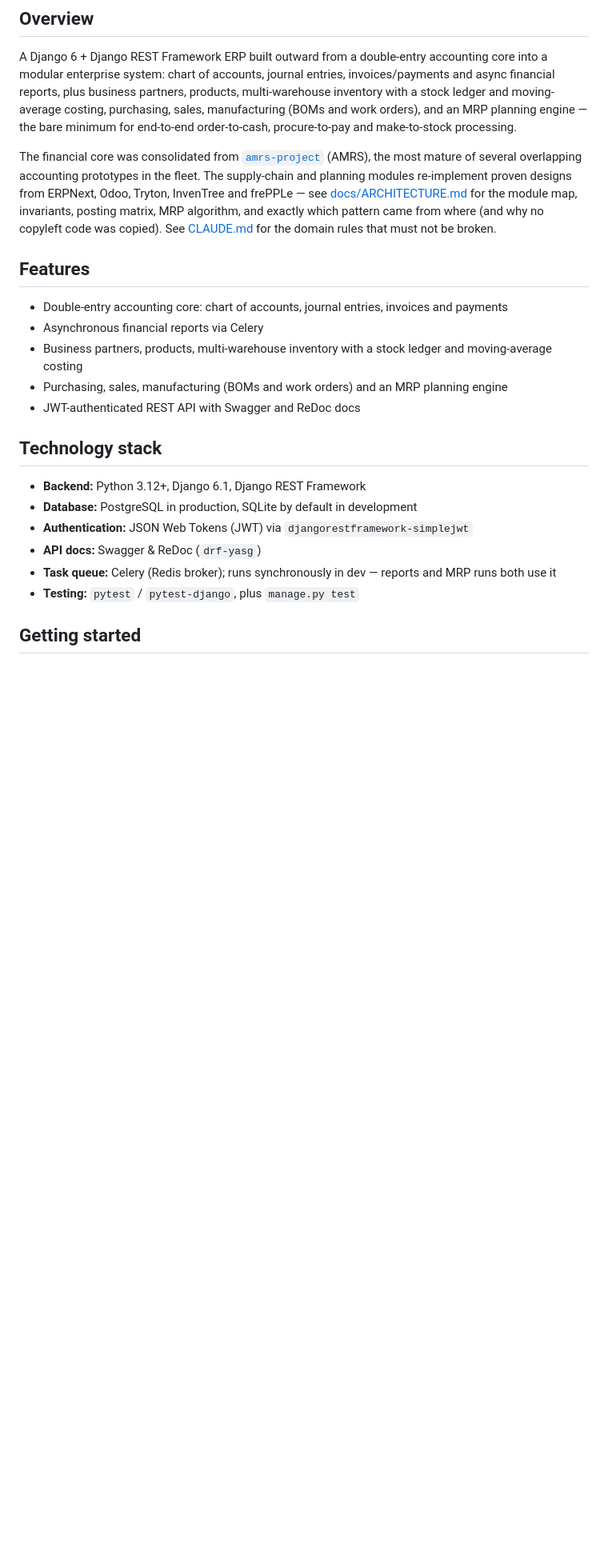
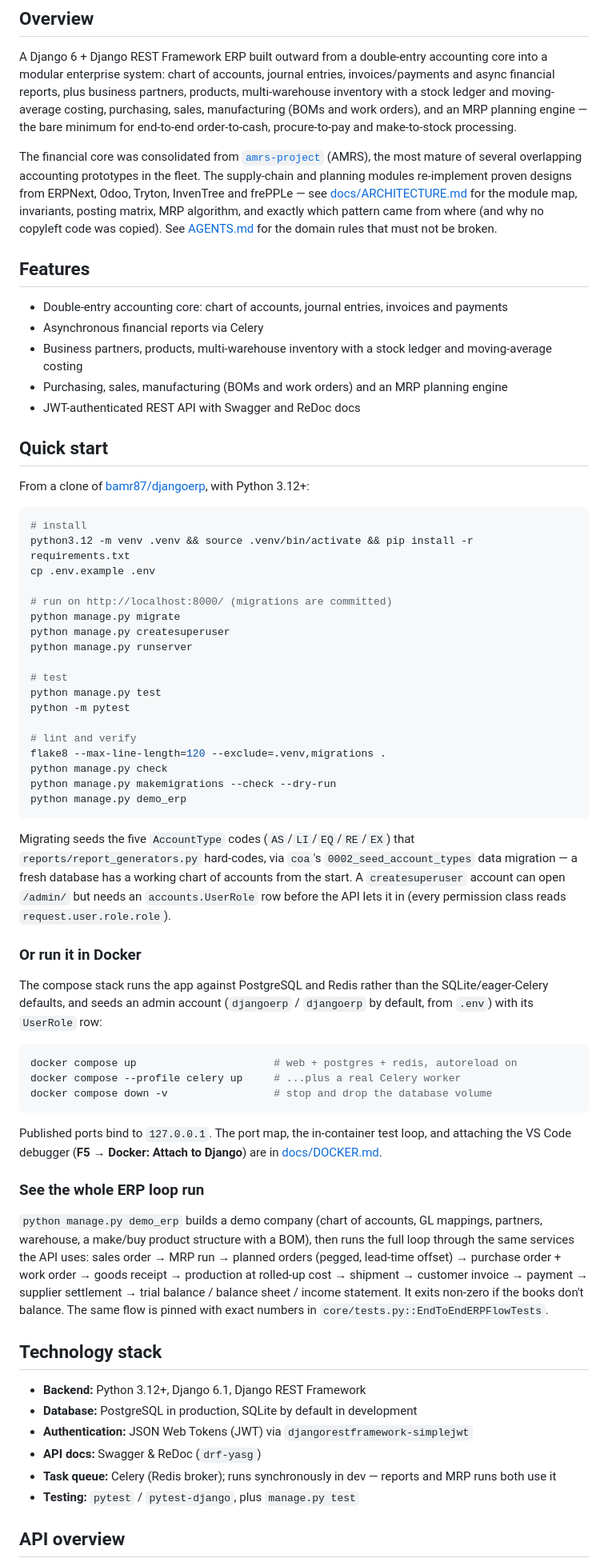
Before and after one commit to bamr87/djangoerp, a Markdown page: README.md, the part around one of its changes. Shown at 80% size. Drawn GitHub-style; blank space fills up the shorter version.

````diff
--- a/README.md
+++ b/README.md
@@ -8,7 +8,7 @@
 
 A Django 6 + Django REST Framework ERP built outward from a double-entry accounting core into a modular enterprise system: chart of accounts, journal entries, invoices/payments and async financial reports, plus business partners, products, multi-warehouse inventory with a stock ledger and moving-average costing, purchasing, sales, manufacturing (BOMs and work orders), and an MRP planning engine — the bare minimum for end-to-end order-to-cash, procure-to-pay and make-to-stock processing.
 
-The financial core was consolidated from [`amrs-project`](https://github.com/bamr87/amrs-project) (AMRS), the most mature of several overlapping accounting prototypes in the fleet. The supply-chain and planning modules re-implement proven designs from ERPNext, Odoo, Tryton, InvenTree and frePPLe — see [docs/ARCHITECTURE.md](docs/ARCHITECTURE.md) for the module map, invariants, posting matrix, MRP algorithm, and exactly which pattern came from where (and why no copyleft code was copied). See [CLAUDE.md](CLAUDE.md) for the domain rules that must not be broken.
+The financial core was consolidated from [`amrs-project`](https://github.com/bamr87/amrs-project) (AMRS), the most mature of several overlapping accounting prototypes in the fleet. The supply-chain and planning modules re-implement proven designs from ERPNext, Odoo, Tryton, InvenTree and frePPLe — see [docs/ARCHITECTURE.md](docs/ARCHITECTURE.md) for the module map, invariants, posting matrix, MRP algorithm, and exactly which pattern came from where (and why no copyleft code was copied). See [AGENTS.md](AGENTS.md) for the domain rules that must not be broken.
 
 ## Features
 
@@ -17,6 +17,49 @@ The financial core was consolidated from [`amrs-project`](https://github.com/bam
 - Business partners, products, multi-warehouse inventory with a stock ledger and moving-average costing
 - Purchasing, sales, manufacturing (BOMs and work orders) and an MRP planning engine
 - JWT-authenticated REST API with Swagger and ReDoc docs
+
+## Quick start
+
+From a clone of [bamr87/djangoerp](https://github.com/bamr87/djangoerp), with Python 3.12+:
+
+```bash
+# install
+python3.12 -m venv .venv && source .venv/bin/activate && pip install -r requirements.txt
+cp .env.example .env
+
+# run on http://localhost:8000/ (migrations are committed)
+python manage.py migrate
+python manage.py createsuperuser
+python manage.py runserver
+
+# test
+python manage.py test
+python -m pytest
+
+# lint and verify
+flake8 --max-line-length=120 --exclude=.venv,migrations .
+python manage.py check
+python manage.py makemigrations --check --dry-run
+python manage.py demo_erp
+```
+
+Migrating seeds the five `AccountType` codes (`AS`/`LI`/`EQ`/`RE`/`EX`) that `reports/report_generators.py` hard-codes, via `coa`'s `0002_seed_account_types` data migration — a fresh database has a working chart of accounts from the start. A `createsuperuser` account can open `/admin/` but needs an `accounts.UserRole` row before the API lets it in (every permission class reads `request.user.role.role`).
+
+### Or run it in Docker
+
+The compose stack runs the app against PostgreSQL and Redis rather than the SQLite/eager-Celery defaults, and seeds an admin account (`djangoerp` / `djangoerp` by default, from `.env`) with its `UserRole` row:
+
+```bash
+docker compose up                      # web + postgres + redis, autoreload on
+docker compose --profile celery up     # ...plus a real Celery worker
+docker compose down -v                 # stop and drop the database volume
+```
+
+Published ports bind to `127.0.0.1`. The port map, the in-container test loop, and attaching the VS Code debugger (**F5 → Docker: Attach to Django**) are in [docs/DOCKER.md](docs/DOCKER.md).
+
+### See the whole ERP loop run
+
+`python manage.py demo_erp` builds a demo company (chart of accounts, GL mappings, partners, warehouse, a make/buy product structure with a BOM), then runs the full loop through the same services the API uses: sales order → MRP run → planned orders (pegged, lead-time offset) → purchase order + work order → goods receipt → production at rolled-up cost → shipment → customer invoice → payment → supplier settlement → trial balance / balance sheet / income statement. It exits non-zero if the books don't balance. The same flow is pinned with exact numbers in `core/tests.py::EndToEndERPFlowTests`.
 
 ## Technology stack
 
@@ -27,5 +70,5 @@ The financial core was consolidated from [`amrs-project`](https://github.com/bam
 * **Task queue:** Celery (Redis broker); runs synchronously in dev — reports and MRP runs both use it
 * **Testing:** `pytest` / `pytest-django`, plus `manage.py test`
 
-## Getting started
+## API overview
 
````
Also changed, not shown: other parts of README.md (+19 -97 lines), docs/DOCKER.md (added, +59 -0 lines).
